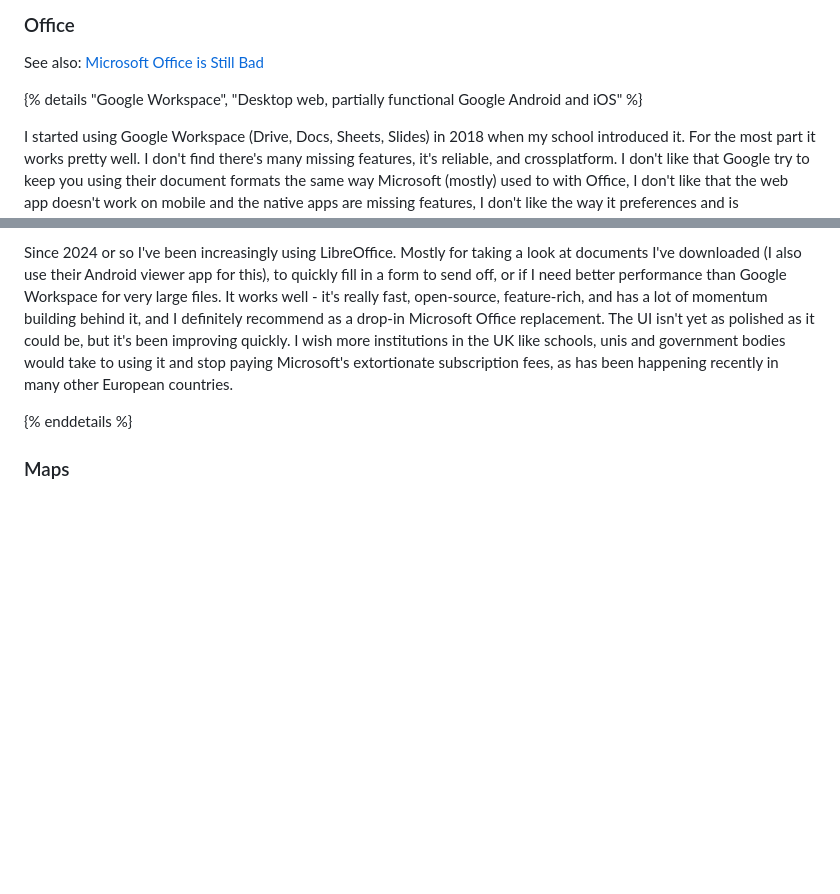
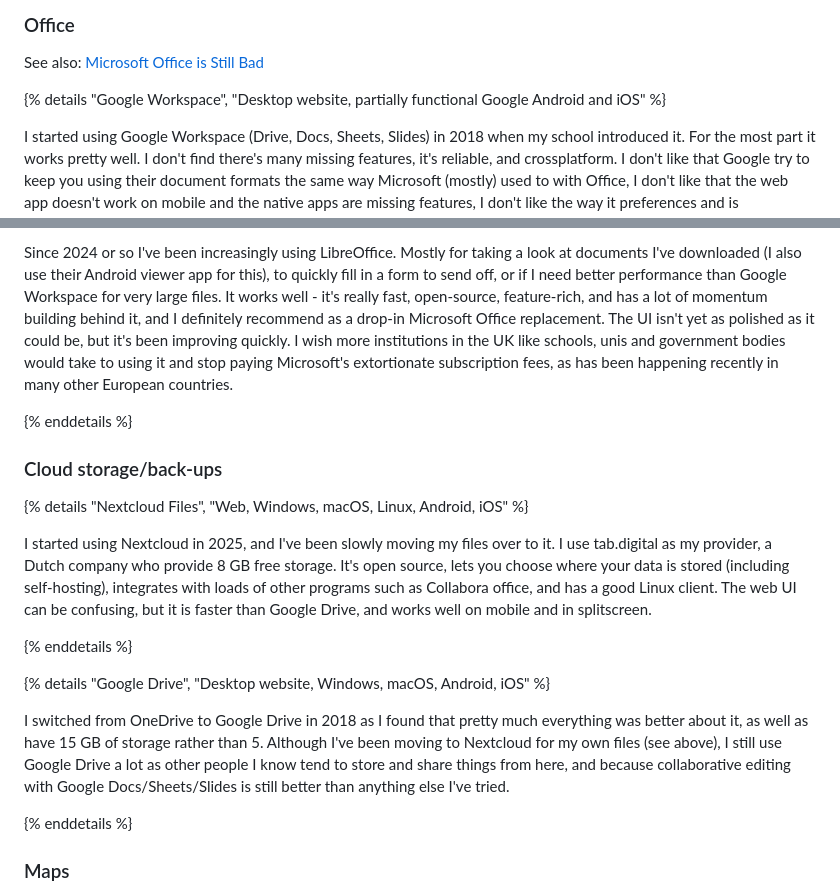
Before and after one commit to FormularSumo/formularsumo.co.uk, a Markdown page: living-pages/software/software.md, 2 parts joined by grey strips. Drawn GitHub-style; blank space fills up the shorter version.

Commit message:
Add cloud storage

```diff
--- a/living-pages/software/software.md
+++ b/living-pages/software/software.md
@@ -121,7 +121,7 @@ Aside from that, I use the Google Play Store and the Apple App Store when I need
 
 See also: [Microsoft Office is Still Bad](https://formularsumo.co.uk/blog/2025/microsoft-office-is-still-bad/)
 
-{% details "Google Workspace", "Desktop web, partially functional Google Android and iOS" %}
+{% details "Google Workspace", "Desktop website, partially functional Google Android and iOS" %}
 
 I started using Google Workspace (Drive, Docs, Sheets, Slides) in 2018 when my school introduced it. For the most part it works pretty well. I don't find there's many missing features, it's reliable, and crossplatform. I don't like that Google try to keep you using their document formats the same way Microsoft (mostly) used to with Office, I don't like that the web app doesn't work on mobile and the native apps are missing features, I don't like the way it preferences and is preferenced by other Google services (Chrome especially), and I don't like Google when it comes to data and privacy. But despite that, it's still the best collaborative editing software I'm aware of.
 
@@ -130,6 +130,20 @@ I started using Google Workspace (Drive, Docs, Sheets, Slides) in 2018 when my s
 {% details "LibreOffice", "Windows, macOS, Linux, Android viewer, ports such as [Collabora Office](https://social.vivaldi.net/@FormularSumo/115367640736336577)" %}
 
 Since 2024 or so I've been increasingly using LibreOffice. Mostly for taking a look at documents I've downloaded (I also use their Android viewer app for this), to quickly fill in a form to send off, or if I need better performance than Google Workspace for very large files. It works well - it's really fast, open-source, feature-rich, and has a lot of momentum building behind it, and I definitely recommend as a drop-in Microsoft Office replacement. The UI isn't yet as polished as it could be, but it's been improving quickly. I wish more institutions in the UK like schools, unis and government bodies would take to using it and stop paying Microsoft's extortionate subscription fees, as has been happening recently in many other European countries.
+
+{% enddetails %}
+
+### Cloud storage/back-ups
+
+{% details "Nextcloud Files", "Web, Windows, macOS, Linux, Android, iOS" %}
+
+I started using Nextcloud in 2025, and I've been slowly moving my files over to it. I use tab.digital as my provider, a Dutch company who provide 8 GB free storage. It's open source, lets you choose where your data is stored (including self-hosting), integrates with loads of other programs such as Collabora office, and has a good Linux client. The web UI can be confusing, but it is faster than Google Drive, and works well on mobile and in splitscreen.
+
+{% enddetails %}
+
+{% details "Google Drive", "Desktop website, Windows, macOS, Android, iOS" %}
+
+I switched from OneDrive to Google Drive in 2018 as I found that pretty much everything was better about it, as well as have 15 GB of storage rather than 5. Although I've been moving to Nextcloud for my own files (see above), I still use Google Drive a lot as other people I know tend to store and share things from here, and because collaborative editing with Google Docs/Sheets/Slides is still better than anything else I've tried.
 
 {% enddetails %}
 
```
